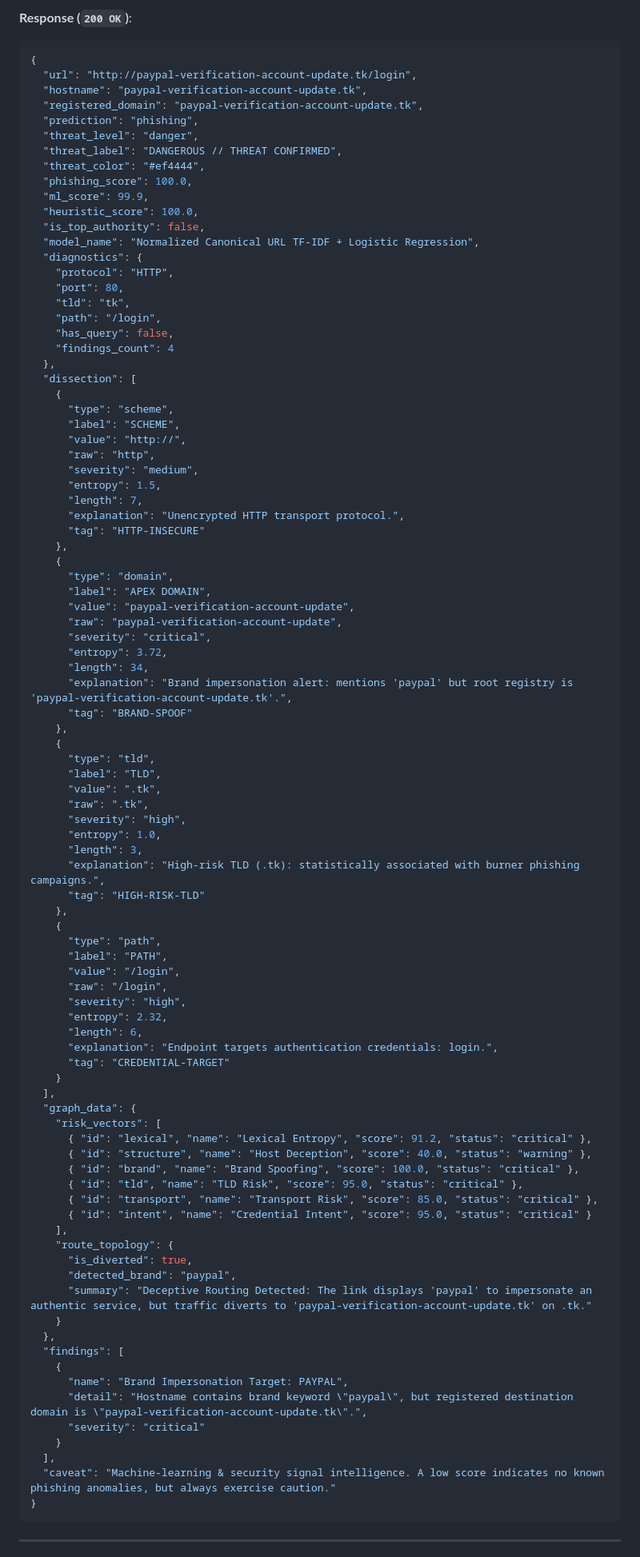
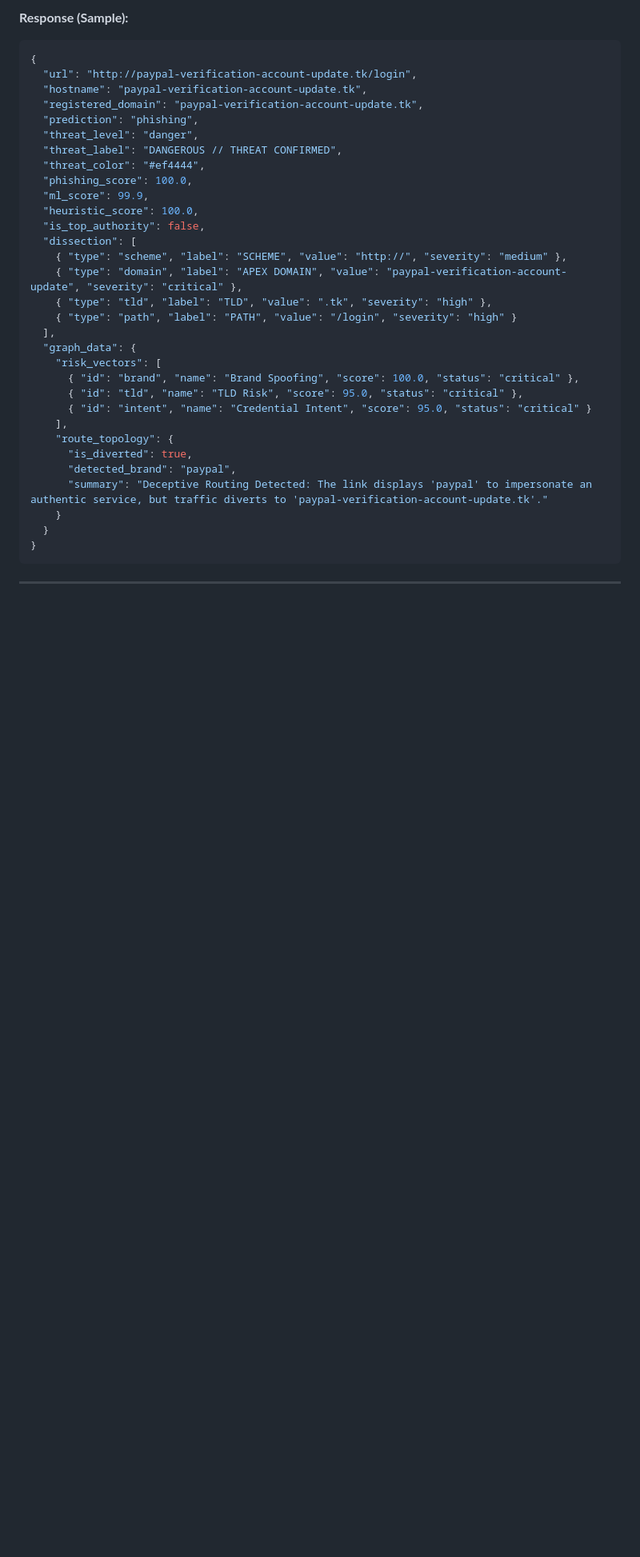
Before and after one commit to securitygeek15/phish-zero, a Markdown page: README.md, the part around one of its changes. Shown at 80% size. Rendered like a GitHub page; blank space fills up the shorter version.

````diff
--- a/README.md
+++ b/README.md
@@ -180,6 +167,6 @@ Content-Type: application/json
 ```
 
-**Response (`200 OK`)**:
+**Response (Sample):**
 ```json
 {
   "url": "http://paypal-verification-account-update.tk/login",
@@ -193,84 +180,24 @@ Content-Type: application/json
   "ml_score": 99.9,
   "heuristic_score": 100.0,
   "is_top_authority": false,
-  "model_name": "Normalized Canonical URL TF-IDF + Logistic Regression",
-  "diagnostics": {
-    "protocol": "HTTP",
-    "port": 80,
-    "tld": "tk",
-    "path": "/login",
-    "has_query": false,
-    "findings_count": 4
-  },
   "dissection": [
-    {
-      "type": "scheme",
-      "label": "SCHEME",
-      "value": "http://",
-      "raw": "http",
-      "severity": "medium",
-      "entropy": 1.5,
-      "length": 7,
-      "explanation": "Unencrypted HTTP transport protocol.",
-      "tag": "HTTP-INSECURE"
-    },
-    {
-      "type": "domain",
-      "label": "APEX DOMAIN",
-      "value": "paypal-verification-account-update",
-      "raw": "paypal-verification-account-update",
-      "severity": "critical",
-      "entropy": 3.72,
-      "length": 34,
-      "explanation": "Brand impersonation alert: mentions 'paypal' but root registry is 'paypal-verification-account-update.tk'.",
-      "tag": "BRAND-SPOOF"
-    },
-    {
-      "type": "tld",
-      "label": "TLD",
-      "value": ".tk",
-      "raw": ".tk",
-      "severity": "high",
-      "entropy": 1.0,
-      "length": 3,
-      "explanation": "High-risk TLD (.tk): statistically associated with burner phishing campaigns.",
-      "tag": "HIGH-RISK-TLD"
-    },
-    {
-      "type": "path",
-      "label": "PATH",
-      "value": "/login",
-      "raw": "/login",
-      "severity": "high",
-      "entropy": 2.32,
-      "length": 6,
-      "explanation": "Endpoint targets authentication credentials: login.",
-      "tag": "CREDENTIAL-TARGET"
-    }
+    { "type": "scheme", "label": "SCHEME", "value": "http://", "severity": "medium" },
+    { "type": "domain", "label": "APEX DOMAIN", "value": "paypal-verification-account-update", "severity": "critical" },
+    { "type": "tld", "label": "TLD", "value": ".tk", "severity": "high" },
+    { "type": "path", "label": "PATH", "value": "/login", "severity": "high" }
   ],
   "graph_data": {
     "risk_vectors": [
-      { "id": "lexical", "name": "Lexical Entropy", "score": 91.2, "status": "critical" },
-      { "id": "structure", "name": "Host Deception", "score": 40.0, "status": "warning" },
       { "id": "brand", "name": "Brand Spoofing", "score": 100.0, "status": "critical" },
       { "id": "tld", "name": "TLD Risk", "score": 95.0, "status": "critical" },
-      { "id": "transport", "name": "Transport Risk", "score": 85.0, "status": "critical" },
       { "id": "intent", "name": "Credential Intent", "score": 95.0, "status": "critical" }
     ],
     "route_topology": {
       "is_diverted": true,
       "detected_brand": "paypal",
-      "summary": "Deceptive Routing Detected: The link displays 'paypal' to impersonate an authentic service, but traffic diverts to 'paypal-verification-account-update.tk' on .tk."
+      "summary": "Deceptive Routing Detected: The link displays 'paypal' to impersonate an authentic service, but traffic diverts to 'paypal-verification-account-update.tk'."
     }
-  },
-  "findings": [
-    {
-      "name": "Brand Impersonation Target: PAYPAL",
-      "detail": "Hostname contains brand keyword \"paypal\", but registered destination domain is \"paypal-verification-account-update.tk\".",
-      "severity": "critical"
-    }
-  ],
-  "caveat": "Machine-learning & security signal intelligence. A low score indicates no known phishing anomalies, but always exercise caution."
+  }
 }
 ```
 
````
Also changed, not shown: other parts of README.md (+149 -147 lines).
